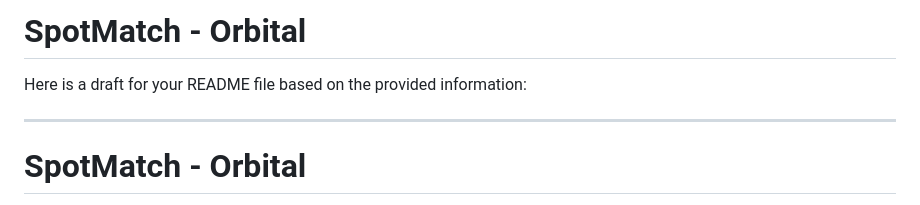
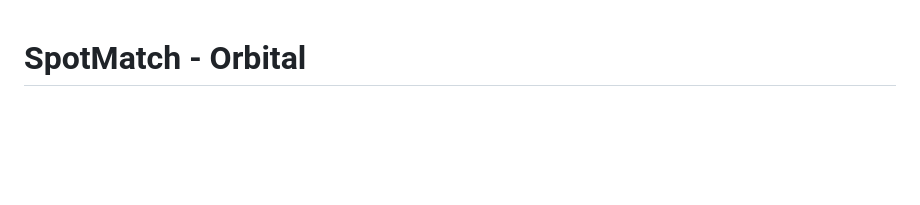
Before and after one commit to verakohh/SpotMatch-Orbital, a Markdown page: README.md, the part around the change. GitHub-like rendering; blank space fills up the shorter version.

```diff
--- a/README.md
+++ b/README.md
@@ -1,8 +1,3 @@
-# SpotMatch - Orbital
-Here is a draft for your README file based on the provided information:
-
----
-
 # SpotMatch - Orbital
 
 SpotMatch is a social networking mobile application designed to connect users based on their shared music preferences. Developed as part of the NUS Orbital 2024 project, SpotMatch leverages Spotify's extensive music data to create personalized user experiences that foster meaningful connections among music enthusiasts.
```
